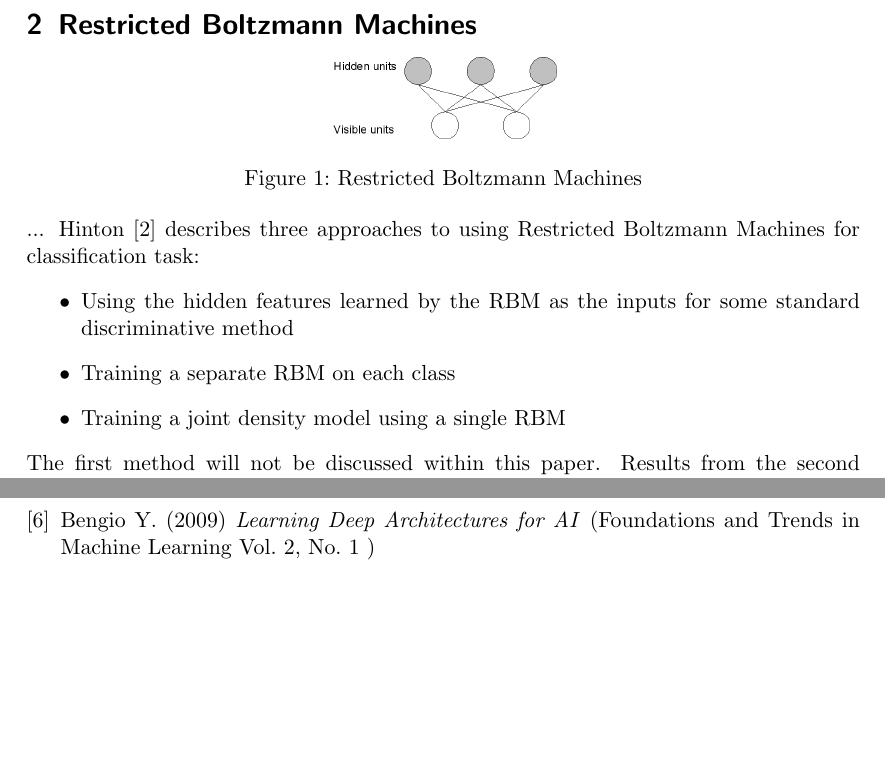
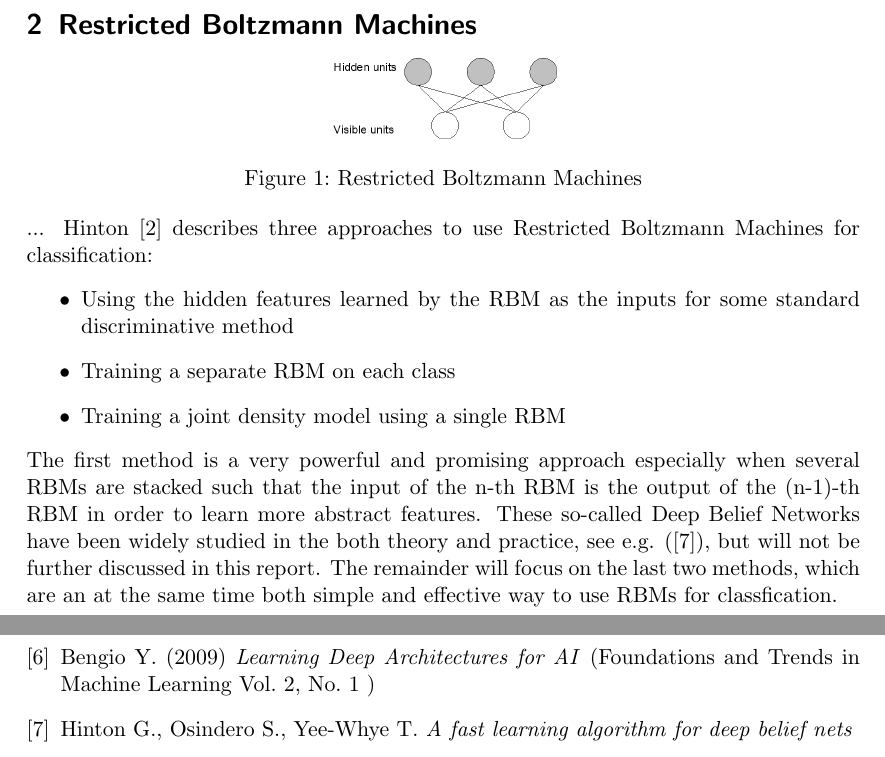
Before and after one commit to fritjofwolf/RBM-Classification, a LaTeX paper (doc/report.tex): two parts of pages 1 and 14 of 14, joined at a grey line, cut so that both start at the same text, the shorter picture padded with empty space. Compiled offline with pdfLaTeX.

Commit message:
changed section about RBMs for discrimination

```diff
--- a/doc/report.tex
+++ b/doc/report.tex
@@ -55,13 +55,15 @@ The aim of the project was to implement Restricted Boltzmann Machines as classif
 \captionof{figure}{Restricted Boltzmann Machines}
 \end{center}
 ...
-Hinton \cite{Hinton} describes three approaches to using Restricted Boltzmann Machines for classification task:
+Hinton \cite{Hinton} describes three approaches to use Restricted Boltzmann Machines for classification:
 \begin{itemize}
     \item Using the hidden features learned by the RBM as the inputs for some standard discriminative method
     \item Training a separate RBM on each class
 	\item Training a joint density model using a single RBM
 \end{itemize}
-The first method will not be discussed within this paper. Results from the second approach will be presented in the second section of this paper. The empirical results for the third approach will be described in the third section.
+The first method is a very powerful and promising approach especially when several RBMs are stacked such that the input of the n-th RBM is the output of the (n-1)-th RBM in order to learn more abstract features. These so-called Deep Belief Networks have been widely studied in the both theory and practice, see e.g. (\cite{DeepBelief}), but will not be further discussed in this report. The remainder will focus on the last two methods, which are an at the same time both simple and effective way to use RBMs for classfication.
+
+Results from the second approach will be presented in the second section of this paper. The empirical results for the third approach will be described in the third section.
 ...
 \subsection{Models}
 \paragraph{Generative RBM}
@@ -254,6 +258,6 @@ the Likelihood Gradient} (ICML 2008))
 for classification of fMRI images} (Conference on Advances in Neural Information Processing Systems 21)
 	\bibitem[6]{Bengio} Bengio Y. (2009) \emph {Learning Deep Architectures for AI} (Foundations and Trends in Machine Learning
 Vol. 2, No. 1 )
-
+	\bibitem[7]{DeepBelief} Hinton G., Osindero S., Yee-Whye T. \emph {A fast learning algorithm for deep belief nets}
 \end{thebibliography}
 \end{document}
```
Also changed, not shown: doc/report.tex (2 more changed lines).
